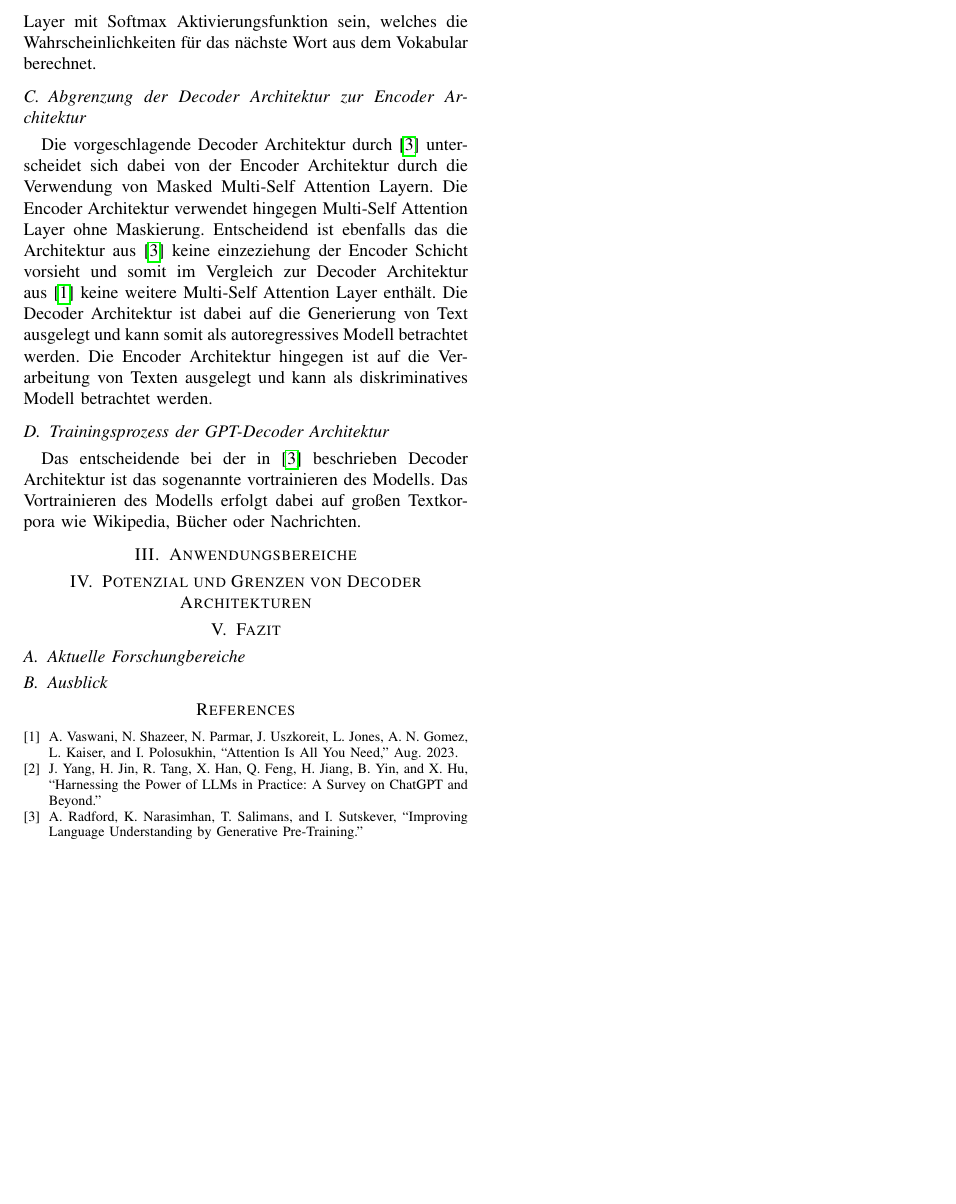
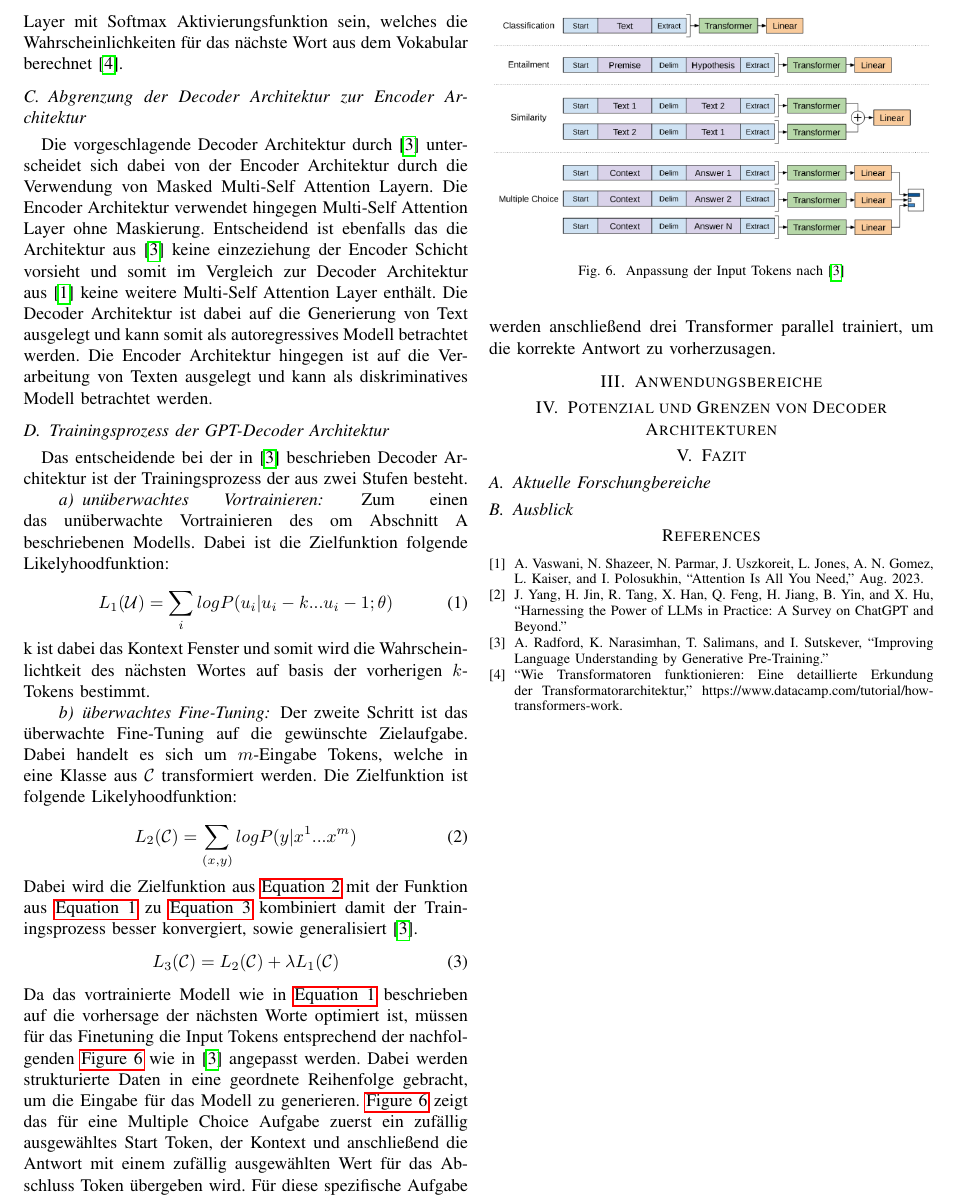
Before and after one commit to maier-s/AMLXAI_DecoderArchitekltur, a LaTeX paper (IEEE-conference-template-062824.tex): part of page 3 of 3, cut so that both start at the same text, the shorter picture padded with empty space. Compiled offline with pdfLaTeX; a missing font is replaced by an installed copy or a similar font; a LaTeX package or settings file that is missing is left out.

Commit message:
Added Trainingsprozess

```diff
--- a/IEEE-conference-template-062824.tex
+++ b/IEEE-conference-template-062824.tex
@@ -87,10 +87,36 @@ Die Färbung in der \autoref{fig:AttentionMechanismus} zeigt dabei die Wichtigke
 \label{fig:Maskierung}
 \end{figure}
-Die genaue Funktionsweise der einzelnen Schichten aus \autoref{fig:DecoderArchitektur}  wird in \cite{vaswaniAttentionAllYou2023} beschrieben. Abschlißend wird in der GPT Architektur ein Layer je nach Aufgabe angehängt, welche in \autoref{fig:DecoderArchitektur} durch Text Vorhersage oder Aufgaben Klassifizierung repräsentiert wird. Dies kann beispielsweise ein Lineares Layer mit Softmax Aktivierungsfunktion sein, welches die Wahrscheinlichkeiten für das nächste Wort aus dem Vokabular berechnet.
+Die genaue Funktionsweise der einzelnen Schichten aus \autoref{fig:DecoderArchitektur}  wird in \cite{vaswaniAttentionAllYou2023} beschrieben. Abschlißend wird in der GPT Architektur ein Layer je nach Aufgabe angehängt, welche in \autoref{fig:DecoderArchitektur} durch Text Vorhersage oder Aufgaben Klassifizierung repräsentiert wird. Dies kann beispielsweise ein Lineares Layer mit Softmax Aktivierungsfunktion sein, welches die Wahrscheinlichkeiten für das nächste Wort aus dem Vokabular berechnet \cite{WieTransformatorenFunktionieren}.
 \subsection{Abgrenzung der Decoder Architektur zur Encoder Architektur}
 Die vorgeschlagende Decoder Architektur durch \cite{radfordImprovingLanguageUnderstanding} unterscheidet sich dabei von der Encoder Architektur durch die Verwendung von Masked Multi-Self Attention Layern. Die Encoder Architektur verwendet hingegen Multi-Self Attention Layer ohne Maskierung. Entscheidend ist ebenfalls das die Architektur aus \cite{radfordImprovingLanguageUnderstanding} keine einzeziehung der Encoder Schicht vorsieht und somit im Vergleich zur Decoder Architektur aus \cite{vaswaniAttentionAllYou2023} keine weitere Multi-Self Attention Layer enthält. Die Decoder Architektur ist dabei auf die Generierung von Text ausgelegt und kann somit als autoregressives Modell betrachtet werden. Die Encoder Architektur hingegen ist auf die Verarbeitung von Texten ausgelegt und kann als diskriminatives Modell betrachtet werden.
 \subsection{Trainingsprozess der GPT-Decoder Architektur}
-Das entscheidende bei der in \cite{radfordImprovingLanguageUnderstanding} beschrieben Decoder Architektur ist das sogenannte vortrainieren des Modells. Das Vortrainieren des Modells erfolgt dabei auf großen Textkorpora wie Wikipedia, Bücher oder Nachrichten.
+Das entscheidende bei der in \cite{radfordImprovingLanguageUnderstanding} beschrieben Decoder Architektur ist der Trainingsprozess der aus zwei Stufen besteht.
+\paragraph{unüberwachtes Vortrainieren}
+Zum einen das unüberwachte Vortrainieren des om Abschnitt A beschriebenen Modells. Dabei ist die Zielfunktion folgende Likelyhoodfunktion:
+\begin{equation}
+    L_1({\cal U}) = \sum_{i}^{} log P( u_i|u_i-k ... u_i-1;\theta)
+    \label{eq:Zielfunktion1}
+\end{equation}
+k ist dabei das Kontext Fenster und somit wird die Wahrscheinlichtkeit des nächsten Wortes auf basis der vorherigen $k$-Tokens bestimmt.
+\paragraph{überwachtes Fine-Tuning}
+Der zweite Schritt ist das überwachte Fine-Tuning auf die gewünschte Zielaufgabe. Dabei handelt es sich um $m$-Eingabe Tokens, welche in eine Klasse aus $\cal C$ transformiert werden. Die Zielfunktion ist folgende Likelyhoodfunktion:
+\begin{equation}
+    L_2({\cal C}) = \sum_{(x,y)}^{} log P(y|x^1 ... x^m)
+    \label{eq:Zielfunktion2}
+\end{equation}
+Dabei wird die Zielfunktion aus \autoref{eq:Zielfunktion2} mit der Funktion aus \autoref{eq:Zielfunktion1} zu \autoref{eq:Zielfunktion3} kombiniert damit der Trainingsprozess besser konvergiert, sowie generalisiert \cite{radfordImprovingLanguageUnderstanding}.
+\begin{equation}
+    L_3({\cal C}) = L_2({\cal C}) + \lambda L_1({\cal C})
+    \label{eq:Zielfunktion3}
+\end{equation}
+Da das vortrainierte Modell wie in \autoref{eq:Zielfunktion1} beschrieben auf die vorhersage der nächsten Worte optimiert ist, müssen für das Finetuning die Input Tokens entsprechend der nachfolgenden \autoref{fig:InputTokens} wie in \cite{radfordImprovingLanguageUnderstanding} angepasst werden.
+% Bild Input Tokens
+\begin{figure}[htbp]
+    \centerline{\includegraphics[width=\linewidth]{Bilder/TokenAnpassungGPT1.png}}
+    \caption{Anpassung der Input Tokens nach \cite{radfordImprovingLanguageUnderstanding}}
+\label{fig:InputTokens}
+\end{figure}
+Dabei werden strukturierte Daten in eine geordnete Reihenfolge gebracht, um die Eingabe für das Modell zu generieren. \autoref{fig:InputTokens} zeigt das für eine Multiple Choice Aufgabe zuerst ein zufällig ausgewähltes Start Token, der Kontext und anschließend die Antwort mit einem zufällig ausgewählten Wert für das Abschluss Token übergeben wird. Für diese spezifische Aufgabe werden anschließend drei Transformer parallel trainiert, um die korrekte Antwort zu vorherzusagen.
 
 \section{Anwendungsbereiche}
 
```
Also changed, not shown: AMLundXAI.bib (+10 -0 lines), Bilder/TokenAnpassungGPT1.png (added), IEEE-conference-template-062824.bbl, IEEE-conference-template-062824.pdf, IEEE-conference-template-062824.tex (8 more changed lines), 6 other files.
